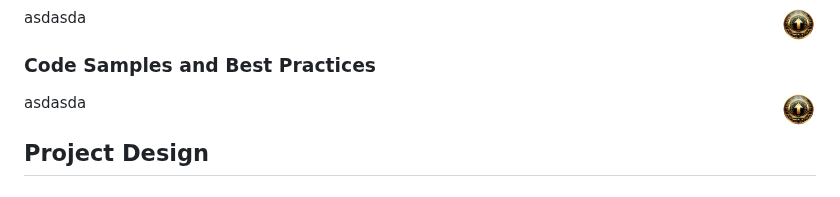
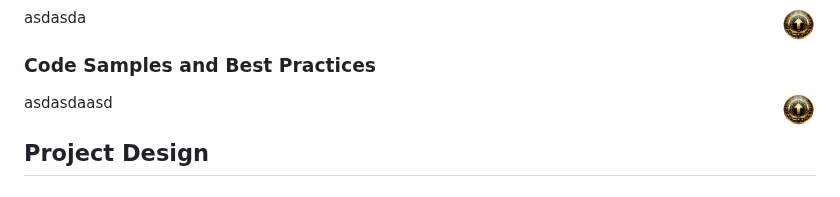
Before and after one commit to fkitsantas/Reina.Cryptography, a Markdown page: README.md, the part around the change. Drawn GitHub-style.

```diff
--- a/README.md
+++ b/README.md
@@ -116,7 +116,7 @@ asdasda
 
 ### Code Samples and Best Practices
 
-asdasda
+asdasdaasd
 <a href="#table-of-contents" title="Back to Top"><img align="right" src="Resources/backtotop.png" alt="Back to Top" width="35" height="35"></a>
 
 ## Project Design
```
